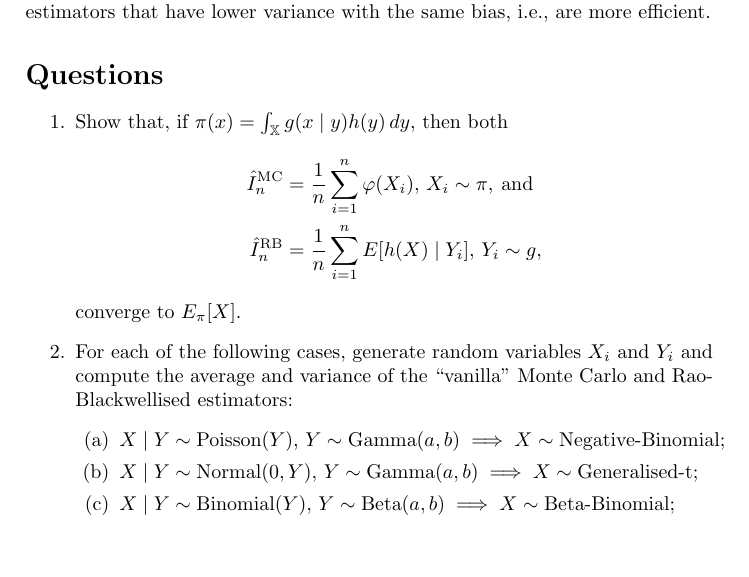
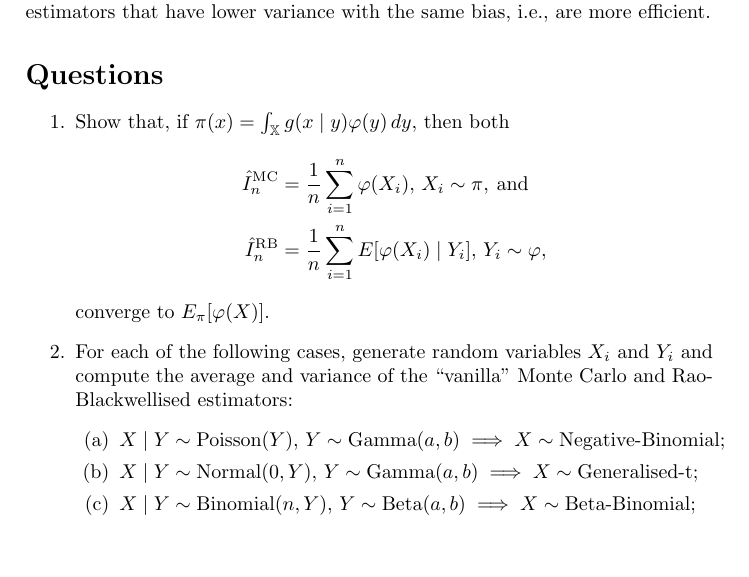
Before and after one commit to maxbiostat/Computational_Statistics, a LaTeX problem sheet (trabalhos/assignment_I.tex): part of page 1 of 2, cut so that both start at the same text. Compiled offline with pdfLaTeX.

Commit message:
fixing some show-stopping typos

```diff
--- a/trabalhos/assignment_I.tex
+++ b/trabalhos/assignment_I.tex
@@ -33,17 +33,17 @@ In particular, the procedure known as~\textit{Rao-Blackwellisation} allows one t
 \section*{Questions}
 
 \begin{enumerate}
- \item Show that, if $\pi(x) = \int_{\mathbb{X}} g(x\mid y) h(y)\,dy$, then both
+ \item Show that, if $\pi(x) = \int_{\mathbb{X}} g(x\mid y) \varphi(y)\,dy$, then both
  \begin{align*}
  \hat{I}_n^{\text{MC}} &= \frac{1}{n} \sum_{i=1}^n \varphi(X_i), \, X_i \sim \pi, \: \text{and}\\
- \hat{I}_n^{\text{RB}} &= \frac{1}{n} \sum_{i=1}^n E[h(X) \mid Y_i] , \, Y_i \sim g,
+ \hat{I}_n^{\text{RB}} &= \frac{1}{n} \sum_{i=1}^n E[\varphi(X_i) \mid Y_i] , \, Y_i \sim \varphi,
  \end{align*}
-converge to $E_\pi[X]$.
+converge to $E_\pi[\varphi(X)]$.
 \item For each of the following cases, generate random variables $X_i$ and $Y_i$ and compute the average and variance of the ``vanilla'' Monte Carlo and Rao-Blackwellised estimators:
 \begin{enumerate}[(a)]
  \item $X\mid Y \sim \operatorname{Poisson}(Y),\, Y \sim \operatorname{Gamma}(a, b) \implies X \sim \operatorname{Negative-Binomial}$;
   \item $X\mid Y \sim \operatorname{Normal}(0, Y),\, Y \sim \operatorname{Gamma}(a, b) \implies X \sim \operatorname{Generalised-t}$;
-   \item $X\mid Y \sim \operatorname{Binomial}(Y),\, Y \sim \operatorname{Beta}(a, b) \implies X \sim \operatorname{Beta-Binomial}$;
+   \item $X\mid Y \sim \operatorname{Binomial}(n, Y),\, Y \sim \operatorname{Beta}(a, b) \implies X \sim \operatorname{Beta-Binomial}$;
  \end{enumerate}
 
  \item Propose a Rejection Control (see Question 5 in exercise sheet 1) algorithm to sample from each of the targets in the previous question;
```
Also changed, not shown: trabalhos/assignment_I.pdf.
